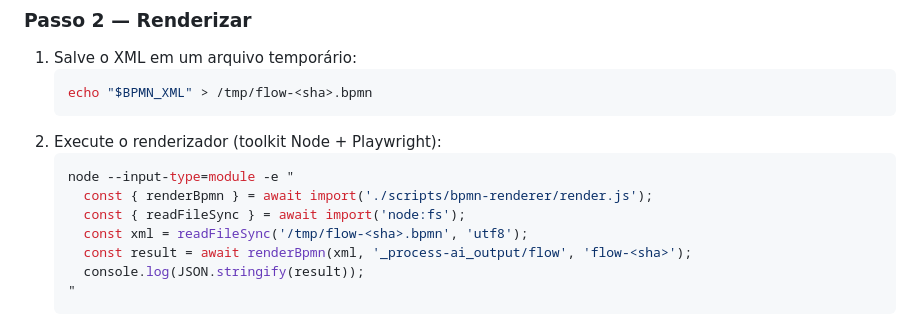
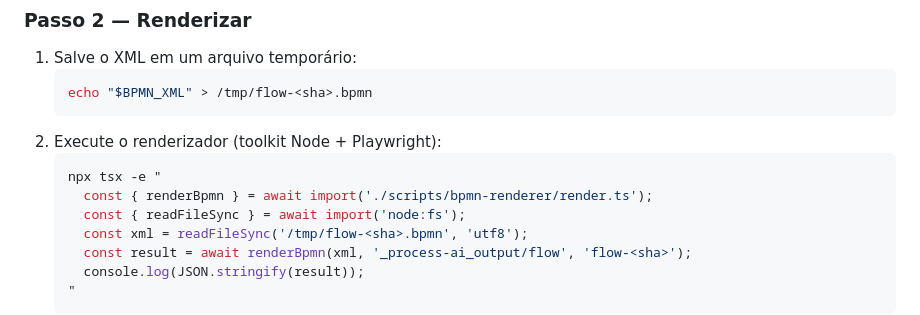
Before and after one commit to sandovalmedeiros/process-ai, a Markdown page: skills/process-ai-guilherme/SKILL.md, the part around the change. GitHub-like rendering.

Commit message:
fix: Guilherme usa npx tsx para executar render.ts (sem precisar de .js compilado)
O render.ts depende de auto-layout.ts e não era compilado pelo build.
Usar npx tsx resolve — executa TypeScript diretamente, sem build extra.

Co-Authored-By: Claude <noreply@anthropic.com>

````diff
--- a/skills/process-ai-guilherme/SKILL.md
+++ b/skills/process-ai-guilherme/SKILL.md
@@ -62,8 +62,8 @@ escrita acontece pelo canal de runtime **`process-ai`** (CLI executado via Bash)
    ```
 2. Execute o renderizador (toolkit Node + Playwright):
    ```bash
-   node --input-type=module -e "
-     const { renderBpmn } = await import('./scripts/bpmn-renderer/render.js');
+   npx tsx -e "
+     const { renderBpmn } = await import('./scripts/bpmn-renderer/render.ts');
      const { readFileSync } = await import('node:fs');
      const xml = readFileSync('/tmp/flow-<sha>.bpmn', 'utf8');
      const result = await renderBpmn(xml, '_process-ai_output/flow', 'flow-<sha>');
````
